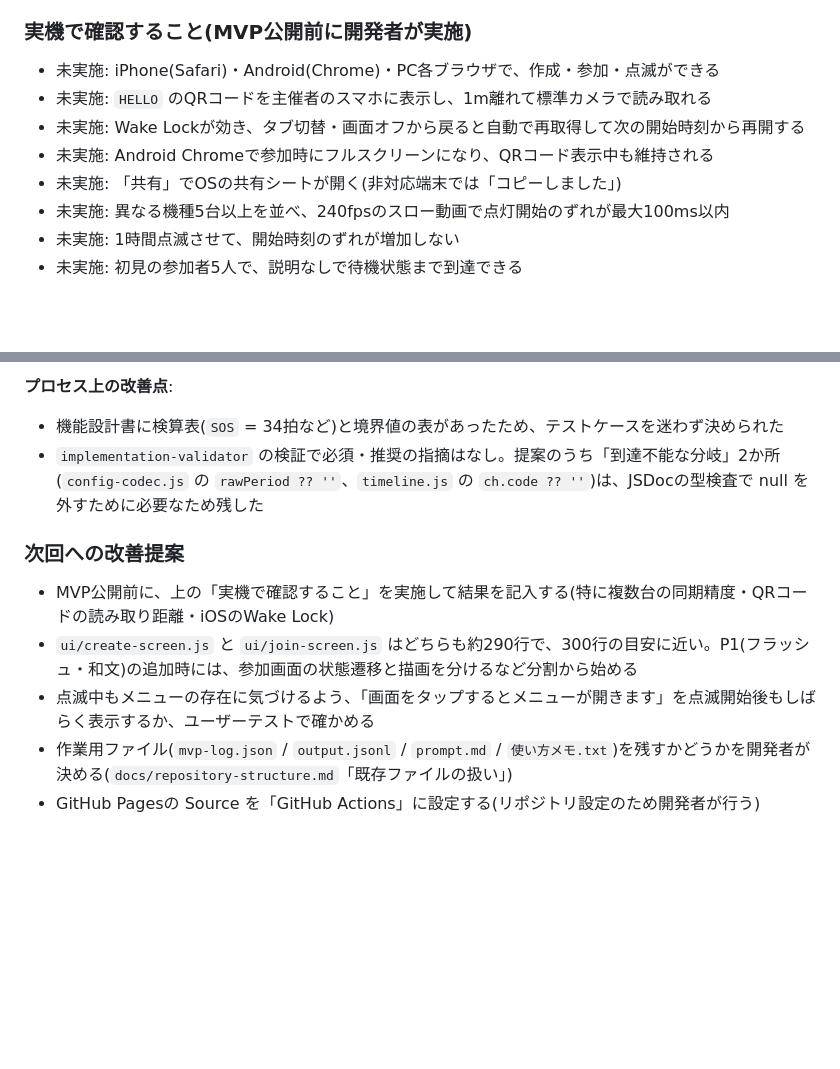
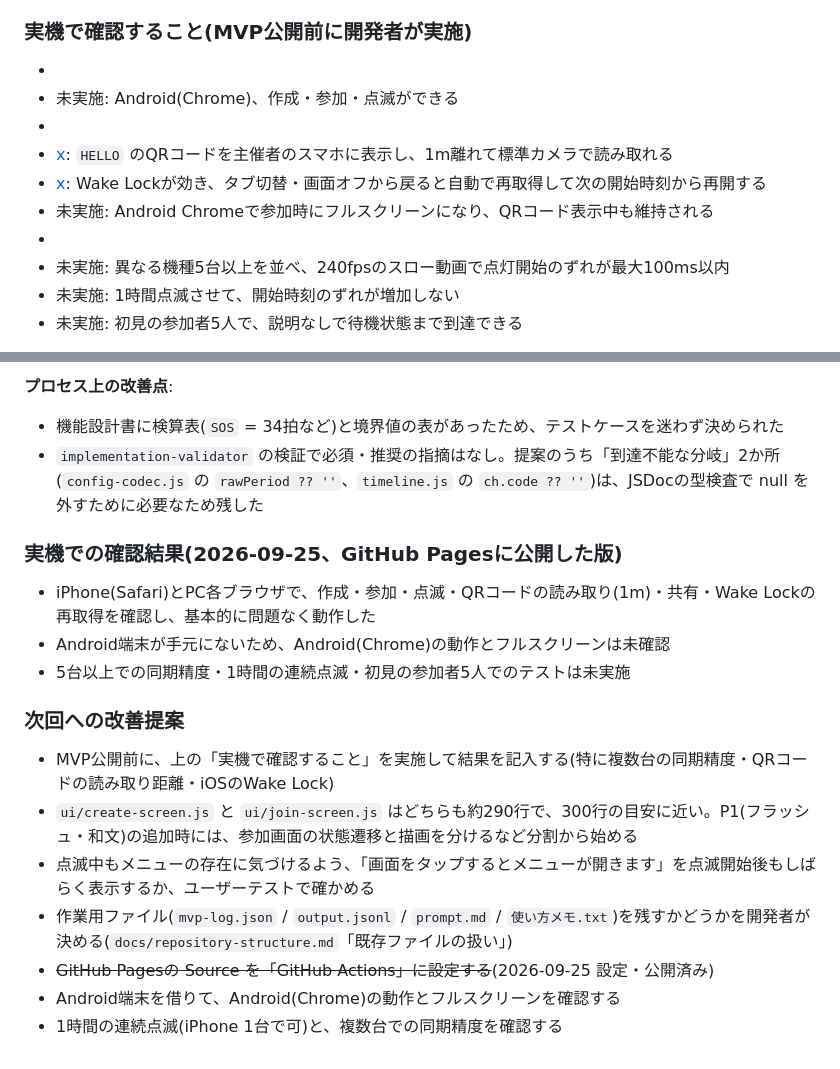
Before and after one commit to nogawa-asase/morse-sync, a Markdown page: .steering/20260924-mvp-core-features/tasklist.md, 2 parts joined by grey strips. GitHub-like rendering; blank space fills up the shorter version.

Commit message:
docs: iPhone・PCでの実機確認結果を記録
- tasklist.md の実機確認リストと振り返りに結果を反映(Androidは未確認)
- PRDの動作環境の注記に、iPhoneでのWake Lock動作確認済みを追記

Co-Authored-By: Claude Opus 5.5 <noreply@anthropic.com>

```diff
--- a/.steering/20260924-mvp-core-features/tasklist.md
+++ b/.steering/20260924-mvp-core-features/tasklist.md
@@ -119,11 +119,13 @@
 
 ### 実機で確認すること(MVP公開前に開発者が実施)
 
-- 未実施: iPhone(Safari)・Android(Chrome)・PC各ブラウザで、作成・参加・点滅ができる
-- 未実施: `HELLO` のQRコードを主催者のスマホに表示し、1m離れて標準カメラで読み取れる
-- 未実施: Wake Lockが効き、タブ切替・画面オフから戻ると自動で再取得して次の開始時刻から再開する
+- [x]: iPhone(Safari)、作成・参加・点滅ができる
+- 未実施: Android(Chrome)、作成・参加・点滅ができる
+- [x]: PC各ブラウザで、作成・参加・点滅ができる
+- [x]: `HELLO` のQRコードを主催者のスマホに表示し、1m離れて標準カメラで読み取れる
+- [x]: Wake Lockが効き、タブ切替・画面オフから戻ると自動で再取得して次の開始時刻から再開する
 - 未実施: Android Chromeで参加時にフルスクリーンになり、QRコード表示中も維持される
-- 未実施: 「共有」でOSの共有シートが開く(非対応端末では「コピーしました」)
+- [x]: 「共有」でOSの共有シートが開く(非対応端末では「コピーしました」)
 - 未実施: 異なる機種5台以上を並べ、240fpsのスロー動画で点灯開始のずれが最大100ms以内
 - 未実施: 1時間点滅させて、開始時刻のずれが増加しない
 - 未実施: 初見の参加者5人で、説明なしで待機状態まで到達できる
@@ -166,9 +168,16 @@
 - 機能設計書に検算表(`SOS` = 34拍など)と境界値の表があったため、テストケースを迷わず決められた
 - `implementation-validator` の検証で必須・推奨の指摘はなし。提案のうち「到達不能な分岐」2か所(`config-codec.js` の `rawPeriod ?? ''`、`timeline.js` の `ch.code ?? ''`)は、JSDocの型検査で null を外すために必要なため残した
 
+### 実機での確認結果(2026-09-25、GitHub Pagesに公開した版)
+- iPhone(Safari)とPC各ブラウザで、作成・参加・点滅・QRコードの読み取り(1m)・共有・Wake Lockの再取得を確認し、基本的に問題なく動作した
+- Android端末が手元にないため、Android(Chrome)の動作とフルスクリーンは未確認
+- 5台以上での同期精度・1時間の連続点滅・初見の参加者5人でのテストは未実施
+
 ### 次回への改善提案
 - MVP公開前に、上の「実機で確認すること」を実施して結果を記入する(特に複数台の同期精度・QRコードの読み取り距離・iOSのWake Lock)
 - `ui/create-screen.js` と `ui/join-screen.js` はどちらも約290行で、300行の目安に近い。P1(フラッシュ・和文)の追加時には、参加画面の状態遷移と描画を分けるなど分割から始める
 - 点滅中もメニューの存在に気づけるよう、「画面をタップするとメニューが開きます」を点滅開始後もしばらく表示するか、ユーザーテストで確かめる
 - 作業用ファイル(`mvp-log.json` / `output.jsonl` / `prompt.md` / `使い方メモ.txt`)を残すかどうかを開発者が決める(`docs/repository-structure.md`「既存ファイルの扱い」)
-- GitHub Pagesの Source を「GitHub Actions」に設定する(リポジトリ設定のため開発者が行う)
+- ~~GitHub Pagesの Source を「GitHub Actions」に設定する~~(2026-09-25 設定・公開済み)
+- Android端末を借りて、Android(Chrome)の動作とフルスクリーンを確認する
+- 1時間の連続点滅(iPhone 1台で可)と、複数台での同期精度を確認する
```
Also changed, not shown: docs/product-requirements.md (+2 -1 lines).
